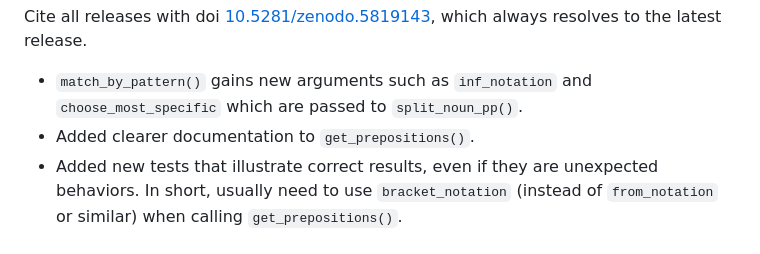
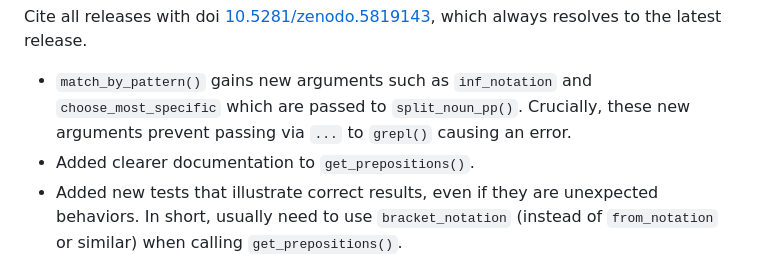
Before and after one commit to MatthewHeun/RCLabels, a Markdown page: NEWS.md, the part around the change. GitHub-like rendering.

Commit message:
Better NEWS.md

```diff
--- a/NEWS.md
+++ b/NEWS.md
@@ -10,6 +10,8 @@ which always resolves to the latest release.
 * `match_by_pattern()` gains new arguments such as
   `inf_notation` and `choose_most_specific`
   which are passed to `split_noun_pp()`.
+  Crucially, these new arguments prevent passing via `...`
+  to `grepl()` causing an error.
 * Added clearer documentation to `get_prepositions()`.
 * Added new tests that illustrate correct results,
   even if they are unexpected behaviors.
```
